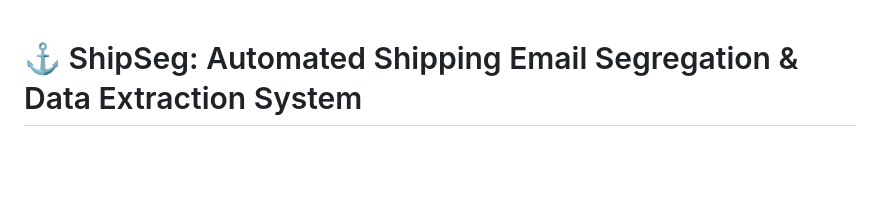
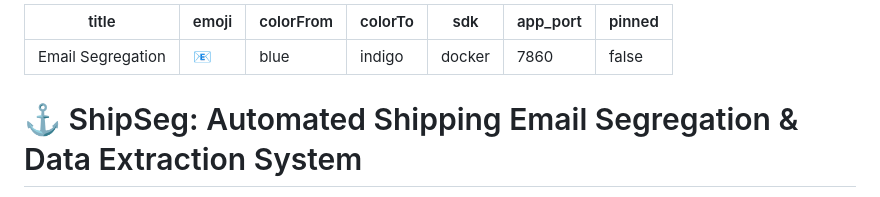
Before and after one commit to archittmittal/Email-Segregation, a Markdown page: README.md, the part around the change. Drawn GitHub-style; blank space fills up the shorter version.

Commit message:
docs: add hugging face spaces metadata

```diff
--- a/README.md
+++ b/README.md
@@ -1,3 +1,13 @@
+---
+title: Email Segregation
+emoji: 📧
+colorFrom: blue
+colorTo: indigo
+sdk: docker
+app_port: 7860
+pinned: false
+---
+
 # ⚓ ShipSeg: Automated Shipping Email Segregation & Data Extraction System
 
 ShipSeg is a modular, high-performance local pipeline built to ingest, classify, and extract commercial data from unstructured shipping broker emails and attachments.
```
